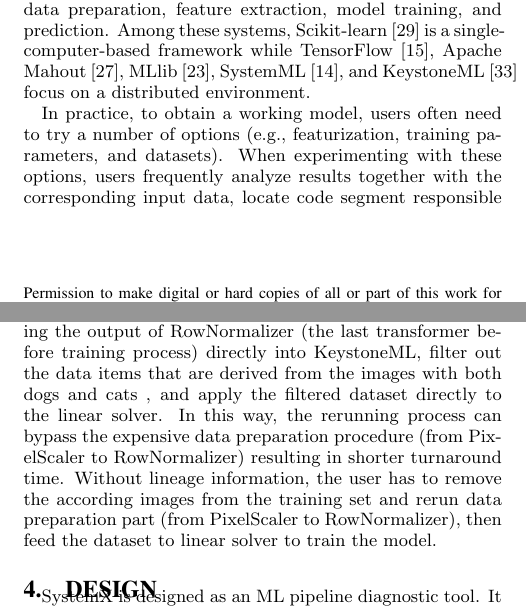
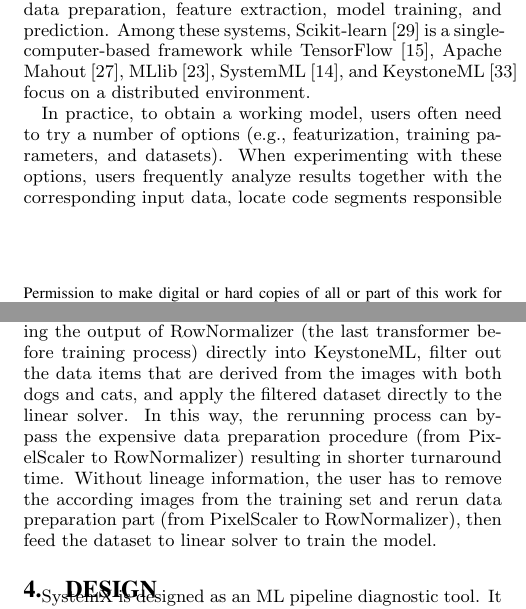
Before and after one commit to luckh2/SIGMOD_2016, a LaTeX paper (Lineage.tex): two parts of the columns of pages 1 and 5 of 12, joined at a grey line, cut so that both start at the same text. Compiled offline with pdfLaTeX.

Commit message:
merging Mike's comments

```diff
--- a/Lineage.tex
+++ b/Lineage.tex
@@ -124,7 +124,7 @@ SystemML~\cite{ghoting11systemml}, and KeystoneML~\cite{sparks15} focus on a dis
 
 In practice, to obtain a working model, users often need to try a number of options (e.g., featurization, training parameters, and datasets).
 When experimenting with these options, users frequently analyze results together with the corresponding input data,
-locate code segment responsible for unexpected outcomes, or rerun the computation with the removal of suspicious data anomalies.
+locate code segments responsible for unexpected outcomes, or rerun the computation with the removal of suspicious data anomalies.
 Commonly they use a case-by-case solution to record necessary information and store such information in persistent storage for examination.
 These solutions are often use case specific, prone to performance degradation, and they can complicate code
 management due to the demand for multiple versions of a pipeline.
```
Also changed, not shown: Lineage.tex (2 more changed lines).
